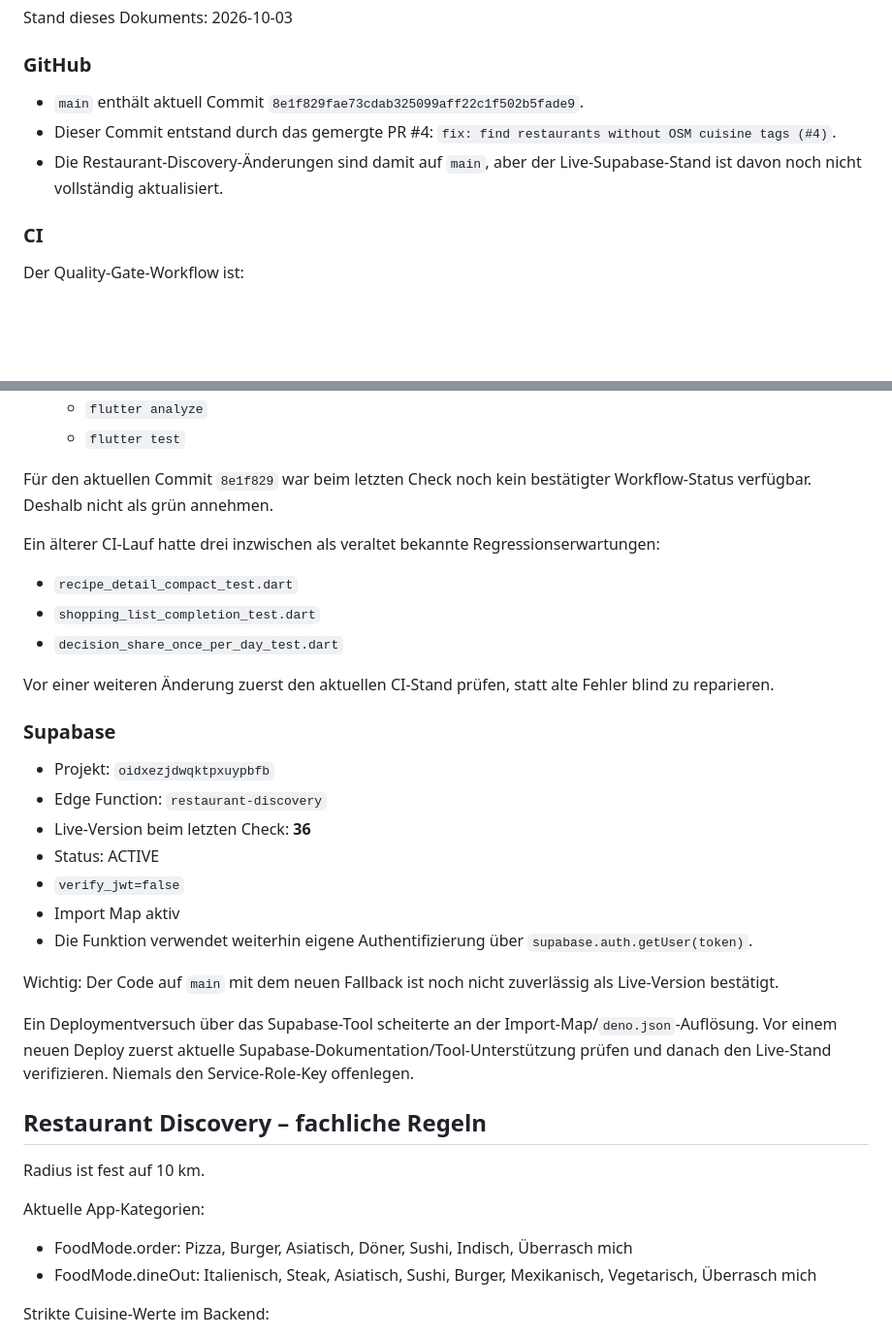
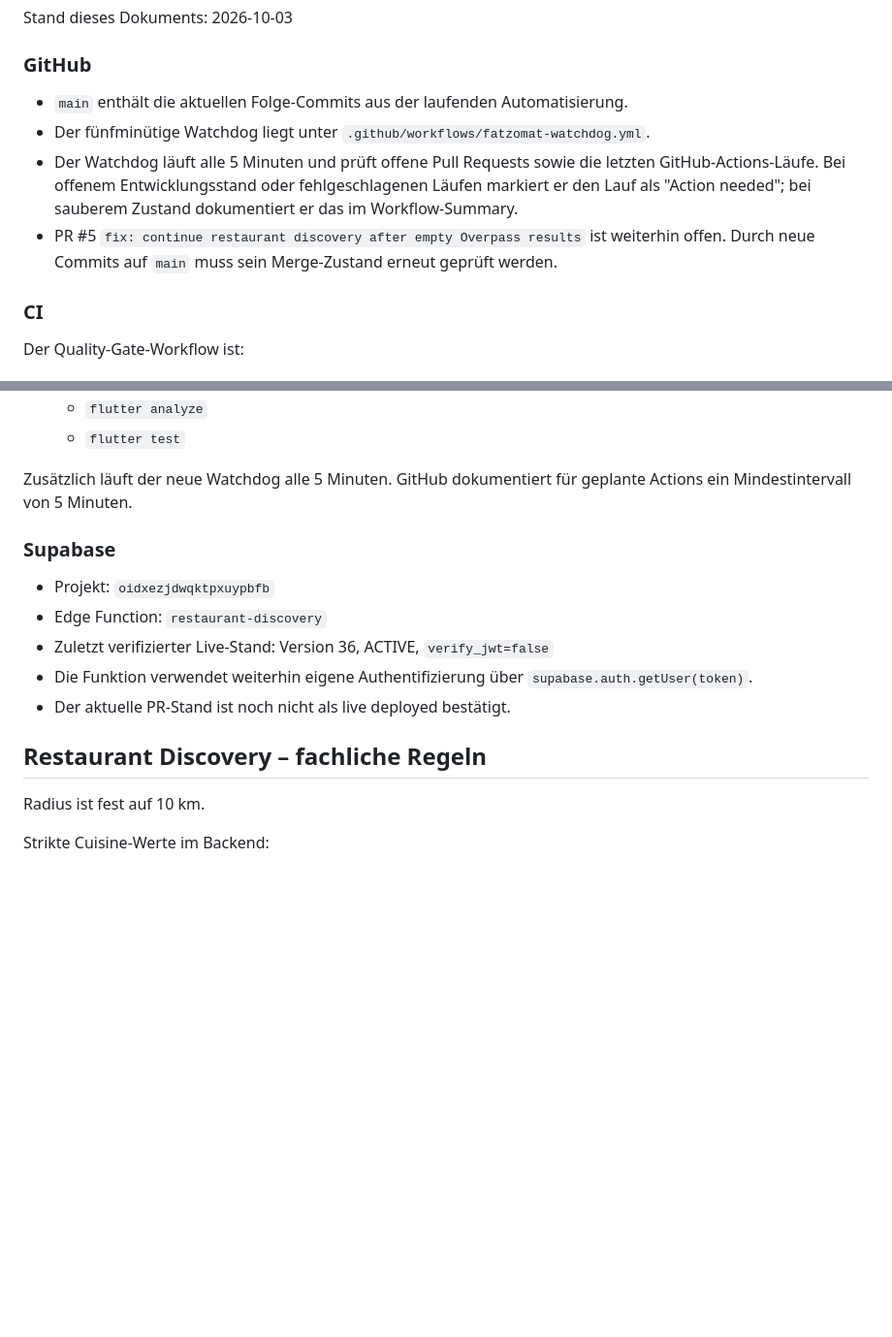
Before and after one commit to Connes/Fatzomat, a Markdown page: HANDOVER.md, 2 parts joined by grey strips. Shown at 97% size. Drawn GitHub-style; blank space fills up the shorter version.

```diff
--- a/HANDOVER.md
+++ b/HANDOVER.md
@@ -35,10 +35,10 @@ Stand dieses Dokuments: 2026-10-03
 
 ### GitHub
 
-- `main` enthält aktuell Commit `8e1f829fae73cdab325099aff22c1f502b5fade9`.
-- Dieser Commit entstand durch das gemergte PR #4:
-  `fix: find restaurants without OSM cuisine tags (#4)`.
-- Die Restaurant-Discovery-Änderungen sind damit auf `main`, aber der Live-Supabase-Stand ist davon noch nicht vollständig aktualisiert.
+- `main` enthält die aktuellen Folge-Commits aus der laufenden Automatisierung.
+- Der fünfminütige Watchdog liegt unter `.github/workflows/fatzomat-watchdog.yml`.
+- Der Watchdog läuft alle 5 Minuten und prüft offene Pull Requests sowie die letzten GitHub-Actions-Läufe. Bei offenem Entwicklungsstand oder fehlgeschlagenen Läufen markiert er den Lauf als "Action needed"; bei sauberem Zustand dokumentiert er das im Workflow-Summary.
+- PR #5 `fix: continue restaurant discovery after empty Overpass results` ist weiterhin offen. Durch neue Commits auf `main` muss sein Merge-Zustand erneut geprüft werden.
 
 ### CI
 
@@ -54,37 +54,19 @@ Der Quality-Gate-Workflow ist:
   - `flutter analyze`
   - `flutter test`
 
-Für den aktuellen Commit `8e1f829` war beim letzten Check noch kein bestätigter Workflow-Status verfügbar. Deshalb nicht als grün annehmen.
-
-Ein älterer CI-Lauf hatte drei inzwischen als veraltet bekannte Regressionserwartungen:
-- `recipe_detail_compact_test.dart`
-- `shopping_list_completion_test.dart`
-- `decision_share_once_per_day_test.dart`
-
-Vor einer weiteren Änderung zuerst den aktuellen CI-Stand prüfen, statt alte Fehler blind zu reparieren.
+Zusätzlich läuft der neue Watchdog alle 5 Minuten. GitHub dokumentiert für geplante Actions ein Mindestintervall von 5 Minuten.
 
 ### Supabase
 
 - Projekt: `oidxezjdwqktpxuypbfb`
 - Edge Function: `restaurant-discovery`
-- Live-Version beim letzten Check: **36**
-- Status: ACTIVE
-- `verify_jwt=false`
-- Import Map aktiv
+- Zuletzt verifizierter Live-Stand: Version 36, ACTIVE, `verify_jwt=false`
 - Die Funktion verwendet weiterhin eigene Authentifizierung über `supabase.auth.getUser(token)`.
-
-Wichtig: Der Code auf `main` mit dem neuen Fallback ist noch nicht zuverlässig als Live-Version bestätigt.
-
-Ein Deploymentversuch über das Supabase-Tool scheiterte an der Import-Map/`deno.json`-Auflösung. Vor einem neuen Deploy zuerst aktuelle Supabase-Dokumentation/Tool-Unterstützung prüfen und danach den Live-Stand verifizieren. Niemals den Service-Role-Key offenlegen.
+- Der aktuelle PR-Stand ist noch nicht als live deployed bestätigt.
 
 ## Restaurant Discovery – fachliche Regeln
 
 Radius ist fest auf 10 km.
-
-Aktuelle App-Kategorien:
-
-- FoodMode.order: Pizza, Burger, Asiatisch, Döner, Sushi, Indisch, Überrasch mich
-- FoodMode.dineOut: Italienisch, Steak, Asiatisch, Sushi, Burger, Mexikanisch, Vegetarisch, Überrasch mich
 
 Strikte Cuisine-Werte im Backend:
 
```
Also changed, not shown: other parts of HANDOVER.md (+23 -35 lines).
